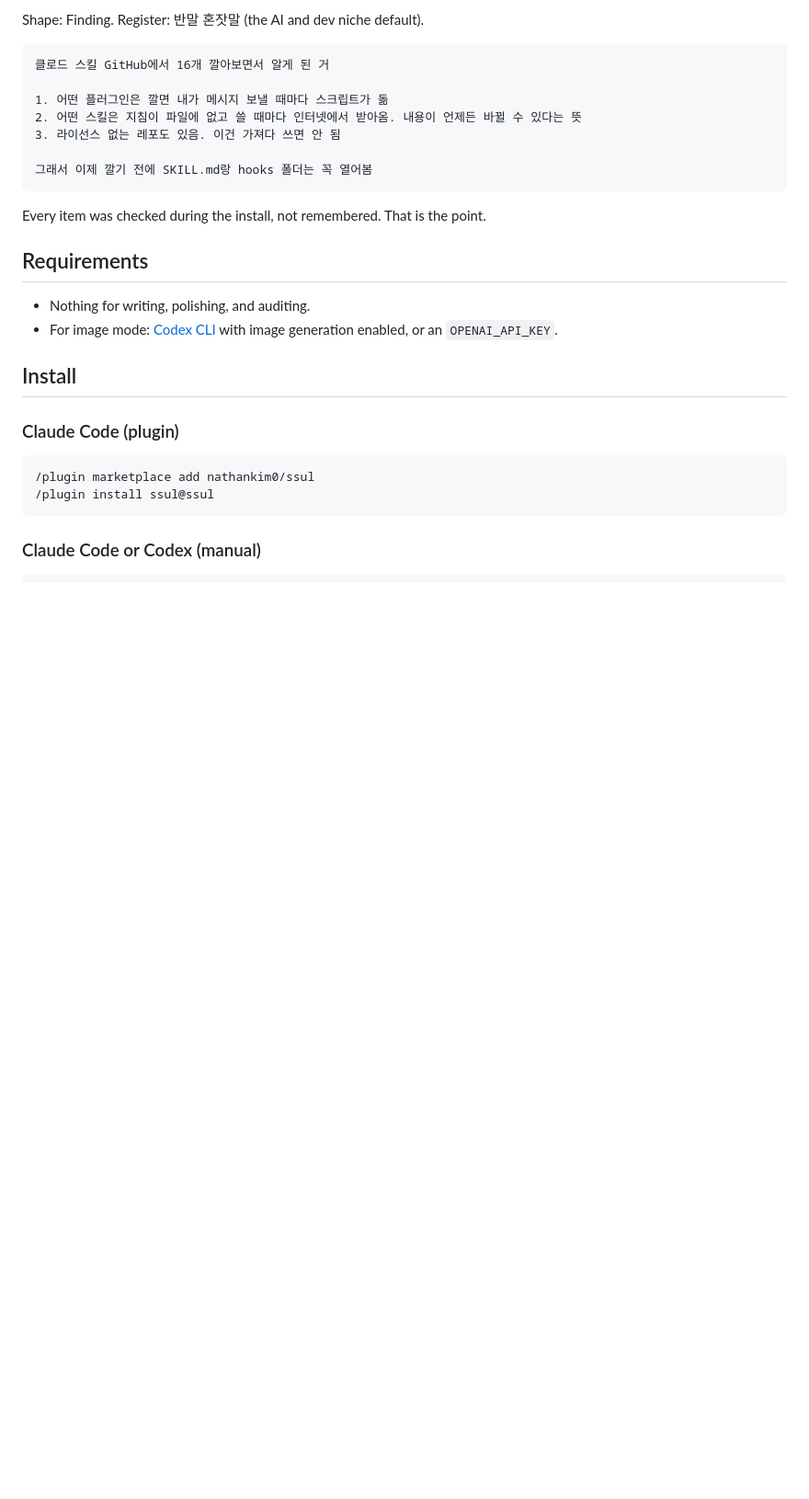
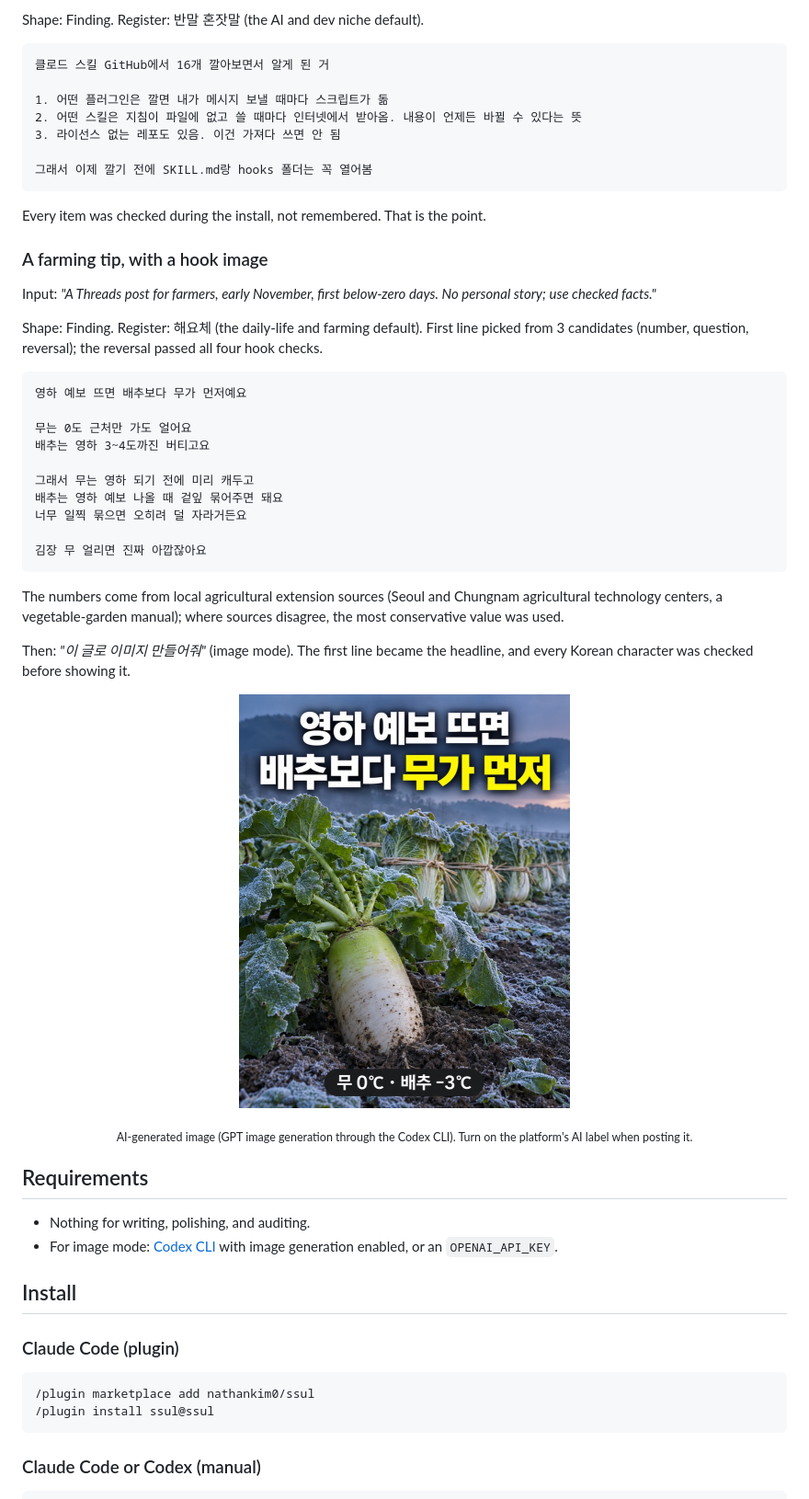
Before and after one commit to nathankim0/ssul, a Markdown page: README.md, the part around the change. Shown at 92% size. Rendered like a GitHub page; pictures changed too: assets/examples/farm-hook.jpg (added); blank space fills up the shorter version.

````diff
--- a/README.md
+++ b/README.md
@@ -62,6 +62,35 @@ Shape: Finding. Register: 반말 혼잣말 (the AI and dev niche default).
 ```
 
 Every item was checked during the install, not remembered. That is the point.
+
+### A farming tip, with a hook image
+
+Input: *"A Threads post for farmers, early November, first below-zero days. No personal story; use checked facts."*
+
+Shape: Finding. Register: 해요체 (the daily-life and farming default). First line picked from 3 candidates (number, question, reversal); the reversal passed all four hook checks.
+
+```text
+영하 예보 뜨면 배추보다 무가 먼저예요
+
+무는 0도 근처만 가도 얼어요
+배추는 영하 3~4도까진 버티고요
+
+그래서 무는 영하 되기 전에 미리 캐두고
+배추는 영하 예보 나올 때 겉잎 묶어주면 돼요
+너무 일찍 묶으면 오히려 덜 자라거든요
+
+김장 무 얼리면 진짜 아깝잖아요
+```
+
+The numbers come from local agricultural extension sources (Seoul and Chungnam agricultural technology centers, a vegetable-garden manual); where sources disagree, the most conservative value was used.
+
+Then: *"이 글로 이미지 만들어줘"* (image mode). The first line became the headline, and every Korean character was checked before showing it.
+
+<p align="center">
+  <img src="assets/examples/farm-hook.jpg" alt="Hook image: frosted field at dawn with a radish in front and tied napa cabbages behind, headline 영하 예보 뜨면 배추보다 무가 먼저" width="360">
+</p>
+
+<p align="center"><sub>AI-generated image (GPT image generation through the Codex CLI). Turn on the platform's AI label when posting it.</sub></p>
 
 ## Requirements
 
````
Also changed, not shown: README.ko.md (+29 -0 lines).
